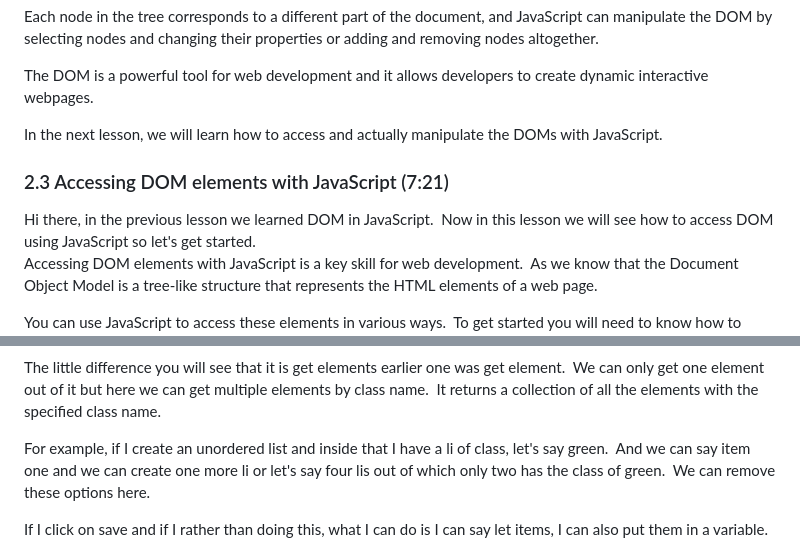
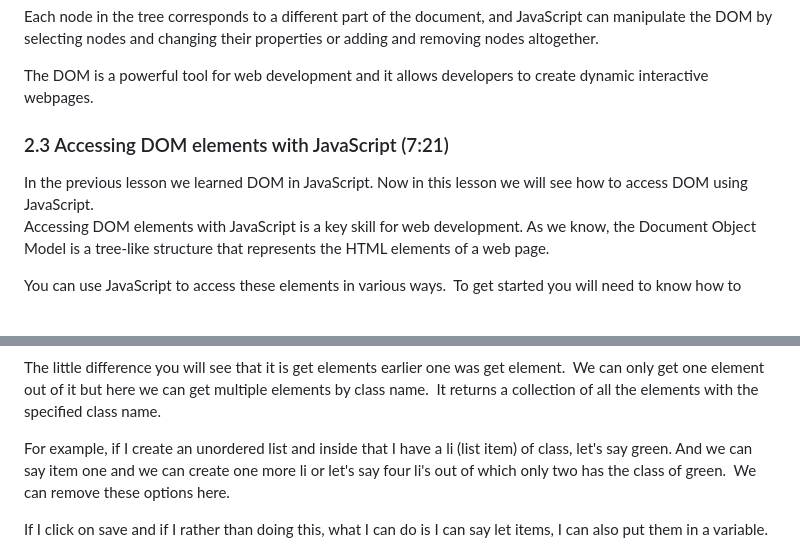
Before and after one commit to bbauska/BI-JS-for-webdev, a Markdown page: README.md, 2 parts joined by grey strips. GitHub-like rendering; blank space fills up the shorter version.

```diff
--- a/README.md
+++ b/README.md
@@ -1812,20 +1793,15 @@ changing their properties or adding and removing nodes altogether.
 
 The DOM is a powerful tool for web development and it allows developers
 to create dynamic interactive webpages.
-
-In the next lesson, we will learn how to access and actually manipulate
-the DOMs with JavaScript.
 <!--~~~~~~~~~~~~~~~~~~~~~~~~~~~~~~~~~~~~~~~~~~~~~~~~~~~~~~~~~~~~~~~~~~~~~~~~~~~~~~~~~~~~~~~~~~~~-->
 <h3 id="ch2-3">2.3 Accessing DOM elements with JavaScript (7:21)</h3>
 <!--~~~~~~~~~~~~~~~~~~~~~~~~~~~~~~~~~~~~~~~~~~~~~~~~~~~~~~~~~~~~~~~~~~~~~~~~~~~~~~~~~~~~~~~~~~~~-->
-Hi there, in the previous lesson we learned DOM in JavaScript.
-Now in this lesson we will see how to access DOM using JavaScript
-so let&apos;s get started.
-
-Accessing DOM elements with JavaScript is a key skill for web
-development.
-As we know that the Document Object Model is a tree-like structure
-that represents the HTML elements of a web page.
+In the previous lesson we learned DOM in JavaScript. Now in this lesson we will see how
+to access DOM using JavaScript.
+
+Accessing DOM elements with JavaScript is a key skill for web development. As we know,
+the Document Object Model is a tree-like structure that represents the HTML elements of
+a web page.
 
 You can use JavaScript to access these elements in various ways.
 To get started you will need to know how to select an element.
@@ -1867,10 +1839,9 @@ elements by class name.
 It returns a collection of all the elements with the specified class
 name.
 
-For example, if I create an unordered list and inside that I have a li
-of class, let&apos;s say green.
-And we can say item one and we can create one more li or let&apos;s say four
-lis out of which only two has the class of green.
+For example, if I create an unordered list and inside that I have a li (list item)
+of class, let&apos;s say green. And we can say item one and we can create one more li
+or let&apos;s say four li's out of which only two has the class of green.
 We can remove these options here.
 
 If I click on save and if I rather than doing this, what I can do is I
```
Also changed, not shown: other parts of README.md (+237 -260 lines).
